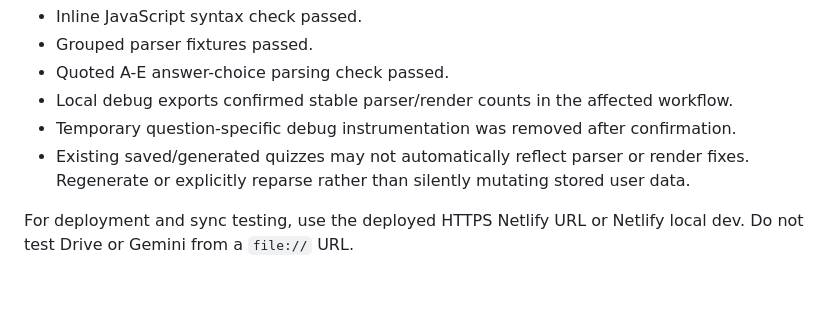
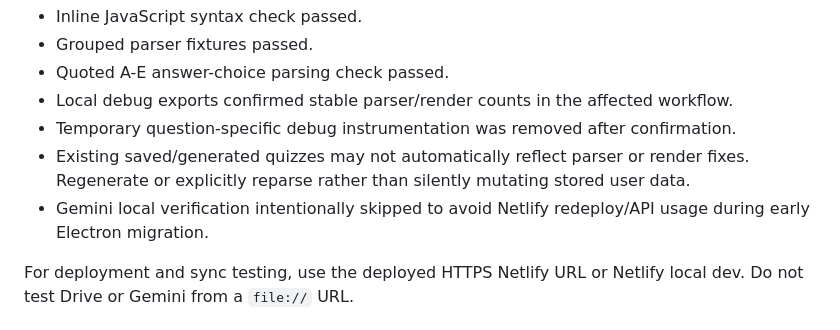
Before and after one commit to shamsulalamx/shamsulalamx, a Markdown page: PROJECT_STATUS_2026-05-08.md, the part around the change. Rendered like a GitHub page; blank space fills up the shorter version.

Commit message:
Document skipped local Gemini verification

```diff
--- a/PROJECT_STATUS_2026-05-08.md
+++ b/PROJECT_STATUS_2026-05-08.md
@@ -423,6 +423,7 @@ Recent verification after the latest local parser/render stabilization:
 - Local debug exports confirmed stable parser/render counts in the affected workflow.
 - Temporary question-specific debug instrumentation was removed after confirmation.
 - Existing saved/generated quizzes may not automatically reflect parser or render fixes. Regenerate or explicitly reparse rather than silently mutating stored user data.
+- Gemini local verification intentionally skipped to avoid Netlify redeploy/API usage during early Electron migration.
 
 For deployment and sync testing, use the deployed HTTPS Netlify URL or Netlify local dev. Do not test Drive or Gemini from a `file://` URL.
 
```
